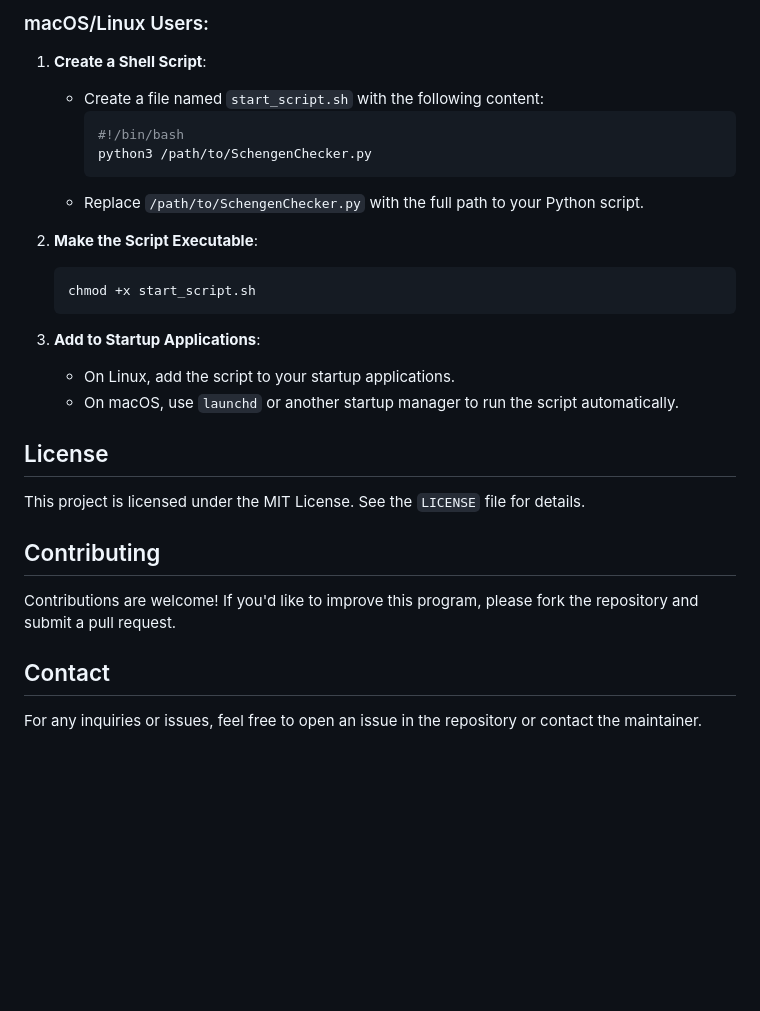
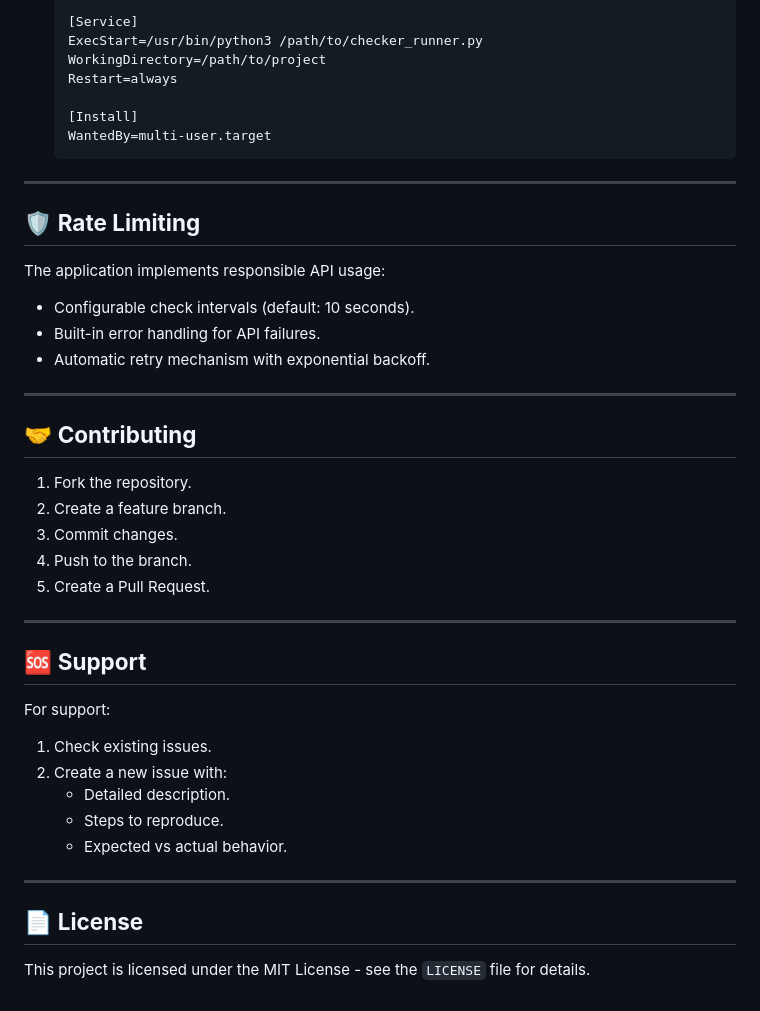
Before and after one commit to mytsx/SchengenChecker, a Markdown page: README.md, the part around the change printed below. Drawn GitHub-style; blank space fills up the shorter version.

````diff
--- a/README.md
+++ b/README.md
@@ -127,27 +154,45 @@ To make the script run automatically when your computer starts:
 
-### macOS/Linux Users:
-1. **Create a Shell Script**:
-   - Create a file named `start_script.sh` with the following content:
-     ```bash
-     #!/bin/bash
-     python3 /path/to/SchengenChecker.py
-     ```
-   - Replace `/path/to/SchengenChecker.py` with the full path to your Python script.
+   [Service]
+   ExecStart=/usr/bin/python3 /path/to/checker_runner.py
+   WorkingDirectory=/path/to/project
+   Restart=always
 
-2. **Make the Script Executable**:
-   ```bash
-   chmod +x start_script.sh
+   [Install]
+   WantedBy=multi-user.target
    ```
 
-3. **Add to Startup Applications**:
-   - On Linux, add the script to your startup applications.
-   - On macOS, use `launchd` or another startup manager to run the script automatically.
+---
 
-## License
-This project is licensed under the MIT License. See the `LICENSE` file for details.
+## 🛡️ **Rate Limiting**
 
-## Contributing
-Contributions are welcome! If you'd like to improve this program, please fork the repository and submit a pull request.
+The application implements responsible API usage:
+- Configurable check intervals (default: 10 seconds).
+- Built-in error handling for API failures.
+- Automatic retry mechanism with exponential backoff.
 
-## Contact
-For any inquiries or issues, feel free to open an issue in the repository or contact the maintainer.
+---
+
+## 🤝 **Contributing**
+
+1. Fork the repository.
+2. Create a feature branch.
+3. Commit changes.
+4. Push to the branch.
+5. Create a Pull Request.
+
+---
+
+## 🆘 **Support**
+
+For support:
+1. Check existing issues.
+2. Create a new issue with:
+   - Detailed description.
+   - Steps to reproduce.
+   - Expected vs actual behavior.
+
+---
+
+## 📄 **License**
+
+This project is licensed under the MIT License - see the `LICENSE` file for details.
````
Also changed, not shown: other parts of README.md (+125 -98 lines).
